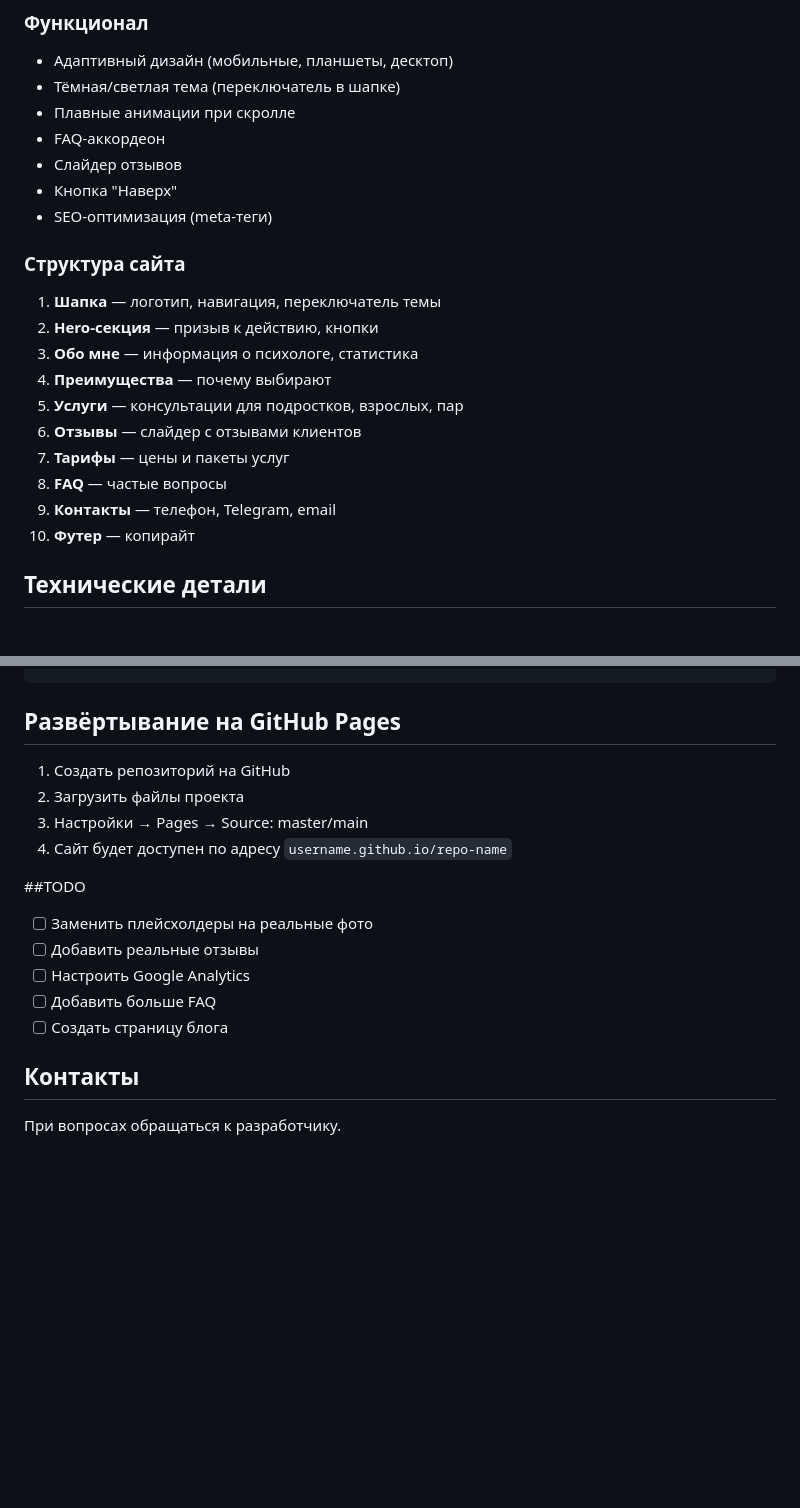
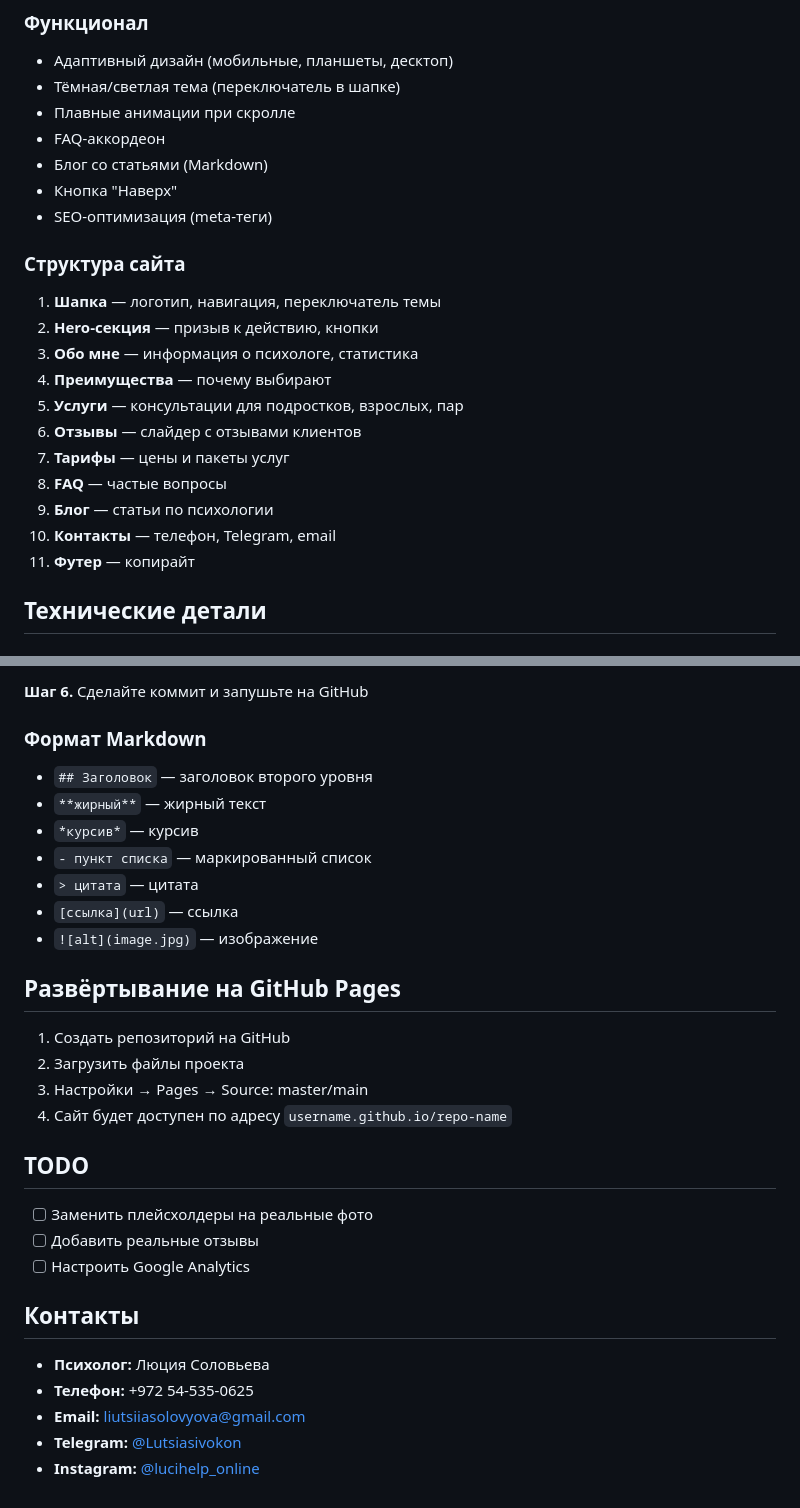
Before and after one commit to liutsiiasolovyova-commits/site, a Markdown page: README.md, 2 parts joined by grey strips. Rendered like a GitHub page; blank space fills up the shorter version.

````diff
--- a/README.md
+++ b/README.md
@@ -18,7 +18,7 @@
 - Тёмная/светлая тема (переключатель в шапке)
 - Плавные анимации при скролле
 - FAQ-аккордеон
-- Слайдер отзывов
+- Блог со статьями (Markdown)
 - Кнопка "Наверх"
 - SEO-оптимизация (meta-теги)
 
@@ -32,8 +32,9 @@
 6. **Отзывы** — слайдер с отзывами клиентов
 7. **Тарифы** — цены и пакеты услуг
 8. **FAQ** — частые вопросы
-9. **Контакты** — телефон, Telegram, email
-10. **Футер** — копирайт
+9. **Блог** — статьи по психологии
+10. **Контакты** — телефон, Telegram, email
+11. **Футер** — копирайт
 
 ## Технические детали
 
@@ -117,4 +134,16 @@ designs/               # Папка с черновиками дизайнов (
 ```
+
+**Шаг 6.** Сделайте коммит и запушьте на GitHub
+
+### Формат Markdown
+
+- `## Заголовок` — заголовок второго уровня
+- `**жирный**` — жирный текст
+- `*курсив*` — курсив
+- `- пункт списка` — маркированный список
+- `> цитата` — цитата
+- `[ссылка](url)` — ссылка
+- `![alt](image.jpg)` — изображение
 
 ## Развёртывание на GitHub Pages
 
@@ -123,14 +152,16 @@ designs/               # Папка с черновиками дизайнов (
 3. Настройки → Pages → Source: master/main
 4. Сайт будет доступен по адресу `username.github.io/repo-name`
 
-##TODO
+## TODO
 
 - [ ] Заменить плейсхолдеры на реальные фото
 - [ ] Добавить реальные отзывы
 - [ ] Настроить Google Analytics
-- [ ] Добавить больше FAQ
-- [ ] Создать страницу блога
 
 ## Контакты
 
-При вопросах обращаться к разработчику.
+- **Психолог:** Люция Соловьева
+- **Телефон:** +972 54-535-0625
+- **Email:** liutsiiasolovyova@gmail.com
+- **Telegram:** [@Lutsiasivokon](https://t.me/Lutsiasivokon)
+- **Instagram:** [@lucihelp_online](https://www.instagram.com/lucihelp_online/)
````
Also changed, not shown: other parts of README.md (+46 -30 lines).
